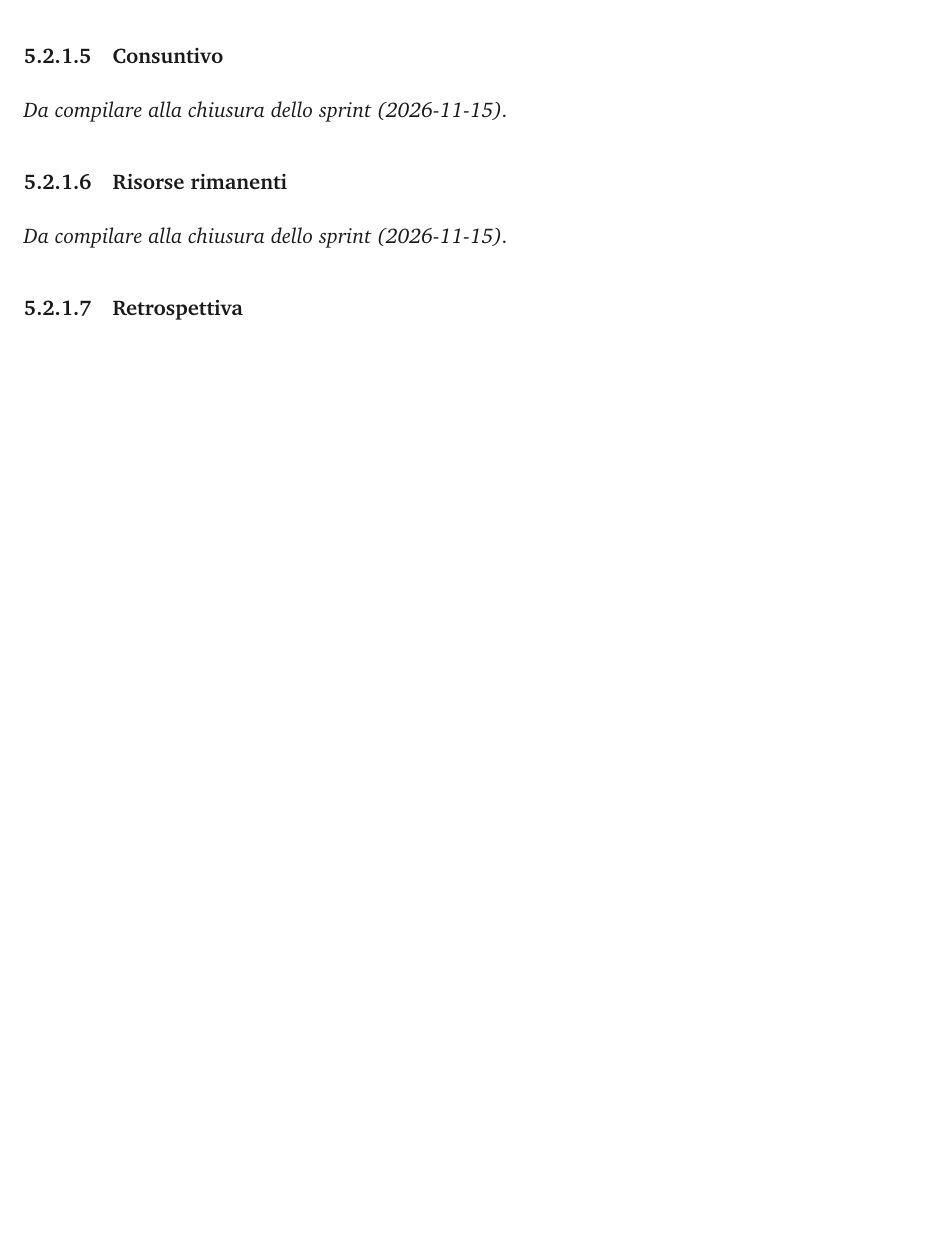
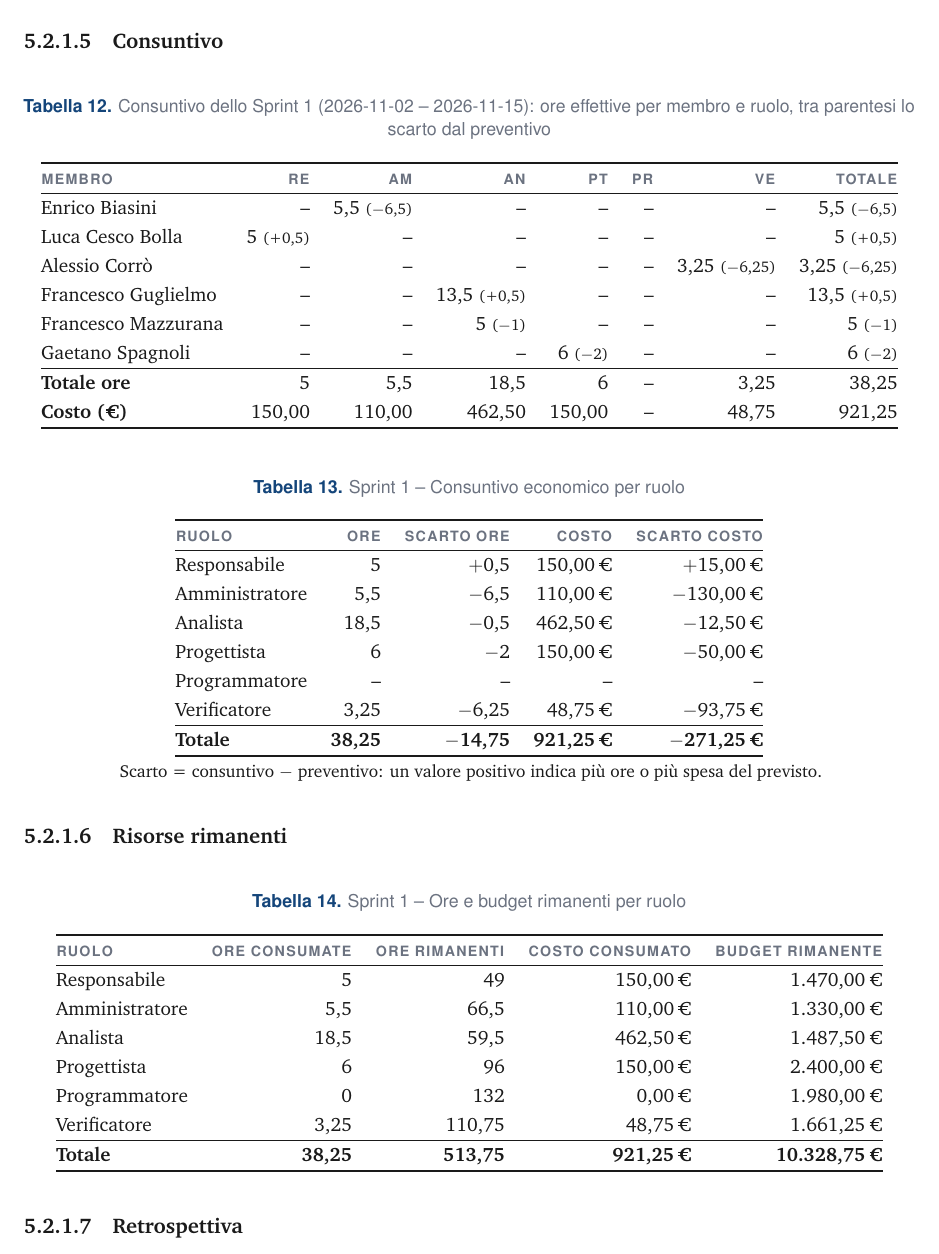
Before and after one commit to Git-Push-Team/docs, a LaTeX document (RTB/documenti/esterni/piano-di-progetto.tex): part of page 21 of 21 before the commit and part of page 22 of 22 after it, cut so that both start at the same text, the shorter picture padded with empty space. Compiled offline with pdfLaTeX.

Commit message:
Consuntivo sprint 1

```diff
--- a/RTB/documenti/esterni/piano-di-progetto.tex
+++ b/RTB/documenti/esterni/piano-di-progetto.tex
@@ -820,7 +820,6 @@ riassume per ruolo con il relativo costo.
 \end{figure}
 
 \subsubsubsection{Consuntivo}
-\textit{Da compilare alla chiusura dello sprint (2026-11-15).}
 
 % ---------------------------------------------------------------------
 % COME COMPILARE IL CONSUNTIVO
@@ -838,55 +837,54 @@ riassume per ruolo con il relativo costo.
 % parentesi; la Tabella~\ref{tab:consuntivo-economico-sprint-1} confronta
 % ore e costi per ruolo con il preventivo.
 %
-% \begin{table}[H]
-%   \centering
-%   \small
-%   \caption{Sprint 1 -- Consuntivo orario per membro e ruolo\label{tab:consuntivo-sprint-1}}
-%   \begin{tabular}{@{}lrrrrrrr@{}}
-%     \toprule
-%     \intestazione{Membro} & \intestazione{Re} & \intestazione{Am} & \intestazione{An} &
-%       \intestazione{Pt} & \intestazione{Pr} & \intestazione{Ve} & \intestazione{Totale} \\
-%     \midrule
-%     \nome{biasini}    & --  & ... & --  & --  & -- & --  & ... \\
-%     \nome{cescobolla} & ... & --  & --  & --  & -- & --  & ... \\
-%     \nome{corro}      & --  & --  & --  & --  & -- & ... & ... \\
-%     \nome{guglielmo}  & --  & --  & ... & --  & -- & --  & ... \\
-%     \nome{mazzurana}  & --  & --  & ... & --  & -- & --  & ... \\
-%     \nome{spagnoli}   & --  & --  & --  & ... & -- & --  & ... \\
-%     \midrule
-%     \textbf{Totale ore}        & ... & ... & ... & ... & -- & ... & ... \\
-%     \textbf{Costo (\texteuro)} & ... & ... & ... & ... & -- & ... & ... \\
-%     \bottomrule
-%   \end{tabular}
-% \end{table}
-%
-% \begin{table}[H]
-%   \centering
-%   \small
-%   \caption{Sprint 1 -- Consuntivo economico per ruolo\label{tab:consuntivo-economico-sprint-1}}
-%   \begin{tabular}{@{}lrrrr@{}}
-%     \toprule
-%     \intestazione{Ruolo} & \intestazione{Ore} & \intestazione{Scarto ore} &
-%       \intestazione{Costo} & \intestazione{Scarto costo} \\
-%     \midrule
-%     Responsabile   & ... & ... & ...\,\texteuro & ...\,\texteuro \\
-%     Amministratore & ... & ... & ...\,\texteuro & ...\,\texteuro \\
-%     Analista       & ... & ... & ...\,\texteuro & ...\,\texteuro \\
-%     Progettista    & ... & ... & ...\,\texteuro & ...\,\texteuro \\
-%     Programmatore  & --  & --  & --             & --             \\
-%     Verificatore   & ... & ... & ...\,\texteuro & ...\,\texteuro \\
-%     \midrule
-%     \textbf{Totale} & ... & ... & ...\,\texteuro & ...\,\texteuro \\
-%     \bottomrule
-%   \end{tabular}
-%
-%   \smallskip
-%   {\footnotesize Scarto = consuntivo $-$ preventivo: un valore positivo
-%    indica più ore o più spesa del previsto.}
-% \end{table}
+\begin{table}[H]
+  \centering
+  \small
+  \caption{Consuntivo dello Sprint 1 (2026-11-02 -- 2026-11-15): ore effettive per membro e ruolo, tra parentesi lo scarto dal preventivo\label{tab:consuntivo-sprint-1}}
+  \begin{tabular}{@{}lrrrrrrr@{}}
+    \toprule
+    \intestazione{Membro} & \intestazione{Re} & \intestazione{Am} & \intestazione{An} & \intestazione{Pt} & \intestazione{Pr} & \intestazione{Ve} & \intestazione{Totale} \\
+    \midrule
+    \nome{biasini} & -- & 5,5 \scriptsize($-$6,5) & -- & -- & -- & -- & 5,5 \scriptsize($-$6,5) \\
+    \nome{cescobolla} & 5 \scriptsize(+0,5) & -- & -- & -- & -- & -- & 5 \scriptsize(+0,5) \\
+    \nome{corro} & -- & -- & -- & -- & -- & 3,25 \scriptsize($-$6,25) & 3,25 \scriptsize($-$6,25) \\
+    \nome{guglielmo} & -- & -- & 13,5 \scriptsize(+0,5) & -- & -- & -- & 13,5 \scriptsize(+0,5) \\
+    \nome{mazzurana} & -- & -- & 5 \scriptsize($-$1) & -- & -- & -- & 5 \scriptsize($-$1) \\
+    \nome{spagnoli} & -- & -- & -- & 6 \scriptsize($-$2) & -- & -- & 6 \scriptsize($-$2) \\
+    \midrule
+    \textbf{Totale ore} & 5 & 5,5 & 18,5 & 6 & -- & 3,25 & 38,25 \\
+    \textbf{Costo (\texteuro)} & 150,00 & 110,00 & 462,50 & 150,00 & -- & 48,75 & 921,25 \\
+    \bottomrule
+  \end{tabular}
+\end{table}
+
+\begin{table}[H]
+  \centering
+  \small
+  \caption{Sprint 1 -- Consuntivo economico per ruolo\label{tab:consuntivo-economico-sprint-1}}
+  \begin{tabular}{@{}lrrrr@{}}
+    \toprule
+    \intestazione{Ruolo} & \intestazione{Ore} & \intestazione{Scarto ore} &
+      \intestazione{Costo} & \intestazione{Scarto costo} \\
+    \midrule
+    Responsabile   & 5    & $+$0,5   & 150,00\,\texteuro & $+$15,00\,\texteuro \\
+    Amministratore & 5,5  & $-$6,5   & 110,00\,\texteuro & $-$130,00\,\texteuro \\
+    Analista       & 18,5 & $-$0,5   & 462,50\,\texteuro & $-$12,50\,\texteuro \\
+    Progettista    & 6    & $-$2     & 150,00\,\texteuro & $-$50,00\,\texteuro \\
+    Programmatore  & --   & --       & --                & -- \\
+    Verificatore   & 3,25 & $-$6,25  & 48,75\,\texteuro  & $-$93,75\,\texteuro \\
+    \midrule
+    \textbf{Totale} & \textbf{38,25} & \textbf{$-$14,75} & \textbf{921,25\,\texteuro} & \textbf{$-$271,25\,\texteuro} \\
+    \bottomrule
+  \end{tabular}
+
+  \smallskip
+  {\footnotesize Scarto = consuntivo $-$ preventivo: un valore positivo
+   indica più ore o più spesa del previsto.}
+\end{table}
 
 \subsubsubsection{Risorse rimanenti}
-\textit{Da compilare alla chiusura dello sprint (2026-11-15).}
+
 
 % ---------------------------------------------------------------------
 % Ore e budget rimanenti = preventivo totale (Tabella tab:costi-ruolo)
@@ -894,26 +892,26 @@ riassume per ruolo con il relativo costo.
 % calcola nel file tabelle/riepilogo-ruoli.tex (colonne "res.").
 % Partenza: 54 / 72 / 78 / 102 / 132 / 114 ore = 552 ore, 11.250,00 euro.
 % ---------------------------------------------------------------------
-% \begin{table}[H]
-%   \centering
-%   \small
-%   \caption{Sprint 1 -- Ore e budget rimanenti per ruolo\label{tab:rimanenti-sprint-1}}
-%   \begin{tabular}{@{}lrrrr@{}}
-%     \toprule
-%     \intestazione{Ruolo} & \intestazione{Ore consumate} & \intestazione{Ore rimanenti} &
-%       \intestazione{Costo consumato} & \intestazione{Budget rimanente} \\
-%     \midrule
-%     Responsabile   & ... & ... & ...\,\texteuro & ...\,\texteuro \\
-%     Amministratore & ... & ... & ...\,\texteuro & ...\,\texteuro \\
-%     Analista       & ... & ... & ...\,\texteuro & ...\,\texteuro \\
-%     Progettista    & ... & ... & ...\,\texteuro & ...\,\texteuro \\
-%     Programmatore  & 0   & 132 & 0,00\,\texteuro & 1.980,00\,\texteuro \\
-%     Verificatore   & ... & ... & ...\,\texteuro & ...\,\texteuro \\
-%     \midrule
-%     \textbf{Totale} & ... & ... & ...\,\texteuro & ...\,\texteuro \\
-%     \bottomrule
-%   \end{tabular}
-% \end{table}
+\begin{table}[H]
+  \centering
+  \small
+  \caption{Sprint 1 -- Ore e budget rimanenti per ruolo\label{tab:rimanenti-sprint-1}}
+  \begin{tabular}{@{}lrrrr@{}}
+    \toprule
+    \intestazione{Ruolo} & \intestazione{Ore consumate} & \intestazione{Ore rimanenti} &
+      \intestazione{Costo consumato} & \intestazione{Budget rimanente} \\
+    \midrule
+    Responsabile   & 5     & 49     & 150,00\,\texteuro & 1.470,00\,\texteuro \\
+    Amministratore & 5,5   & 66,5   & 110,00\,\texteuro & 1.330,00\,\texteuro \\
+    Analista       & 18,5  & 59,5   & 462,50\,\texteuro & 1.487,50\,\texteuro \\
+    Progettista    & 6     & 96     & 150,00\,\texteuro & 2.400,00\,\texteuro \\
+    Programmatore  & 0     & 132    & 0,00\,\texteuro   & 1.980,00\,\texteuro \\
+    Verificatore   & 3,25  & 110,75 & 48,75\,\texteuro  & 1.661,25\,\texteuro \\
+    \midrule
+    \textbf{Totale} & \textbf{38,25} & \textbf{513,75} & \textbf{921,25\,\texteuro} & \textbf{10.328,75\,\texteuro} \\
+    \bottomrule
+  \end{tabular}
+\end{table}
 
 \subsubsubsection{Retrospettiva}
 \textit{Da compilare dopo la riunione di retrospettiva di fine sprint.}
```
